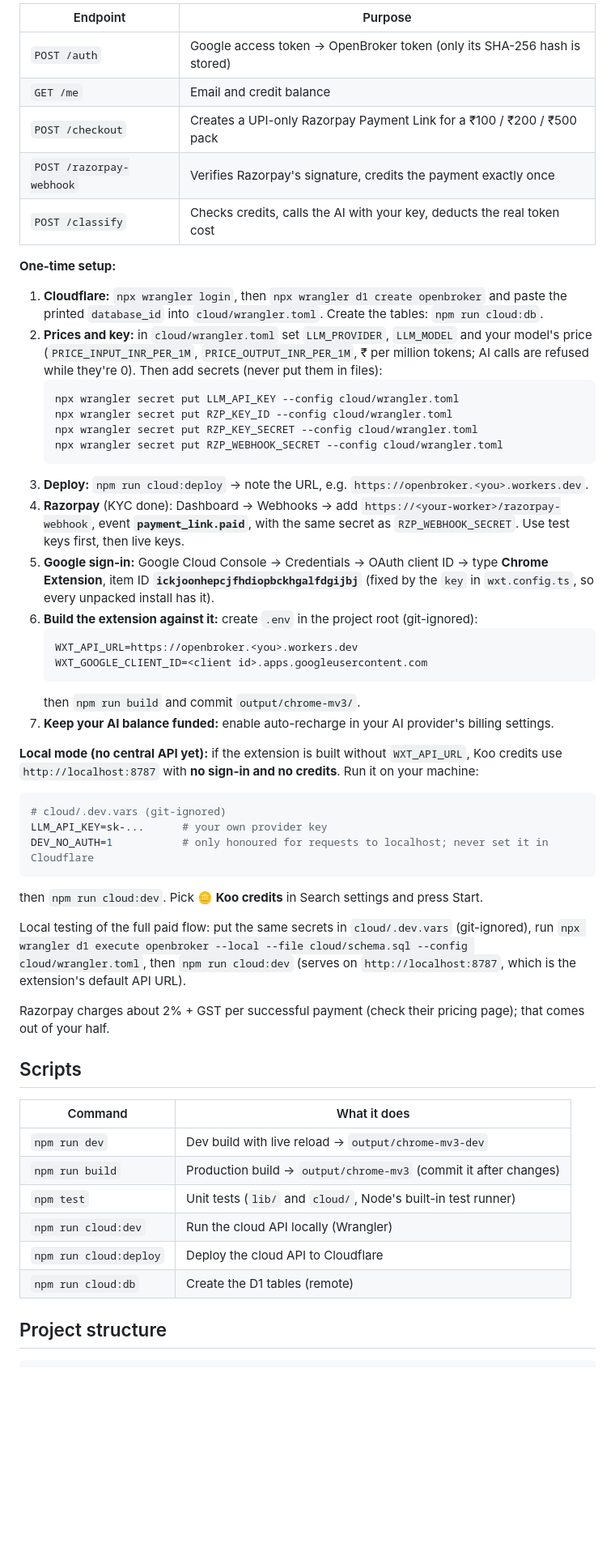
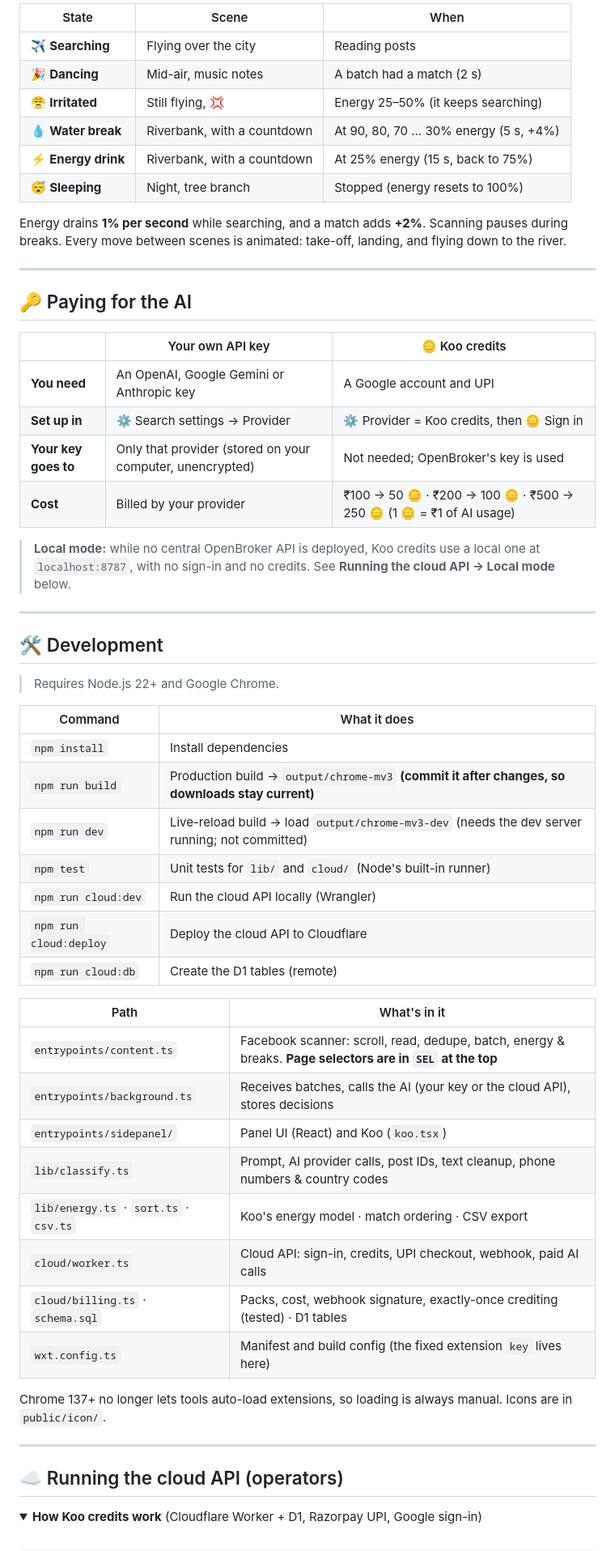
Before and after one commit to chinmaypandya/koo, a Markdown page: README.md, the part around one of its changes. Shown at 81% size. Rendered like a GitHub page; folded sections open; blank space fills up the shorter version.

````diff
--- a/README.md
+++ b/README.md
@@ -84,64 +84,66 @@ cost from that user only. **1 Koo credit = ₹1 of AI usage, and users get credi
 
-| Endpoint | Purpose |
-|---|---|
-| `POST /auth` | Google access token → OpenBroker token (only its SHA-256 hash is stored) |
-| `GET /me` | Email and credit balance |
-| `POST /checkout` | Creates a UPI-only Razorpay Payment Link for a ₹100 / ₹200 / ₹500 pack |
-| `POST /razorpay-webhook` | Verifies Razorpay's signature, credits the payment exactly once |
-| `POST /classify` | Checks credits, calls the AI with your key, deducts the real token cost |
+| State | Scene | When |
+|---|---|---|
+| ✈️ **Searching** | Flying over the city | Reading posts |
+| 🎉 **Dancing** | Mid-air, music notes | A batch had a match (2 s) |
+| 😤 **Irritated** | Still flying, 💢 | Energy 25–50% (it keeps searching) |
+| 💧 **Water break** | Riverbank, with a countdown | At 90, 80, 70 … 30% energy (5 s, +4%) |
+| ⚡ **Energy drink** | Riverbank, with a countdown | At 25% energy (15 s, back to 75%) |
+| 😴 **Sleeping** | Night, tree branch | Stopped (energy resets to 100%) |
 
-**One-time setup:**
+Energy drains **1% per second** while searching, and a match adds **+2%**. Scanning pauses during breaks. Every move
+between scenes is animated: take-off, landing, and flying down to the river.
 
-1. **Cloudflare:** `npx wrangler login`, then `npx wrangler d1 create openbroker` and paste the printed `database_id`
-   into `cloud/wrangler.toml`. Create the tables: `npm run cloud:db`.
-2. **Prices and key:** in `cloud/wrangler.toml` set `LLM_PROVIDER`, `LLM_MODEL` and your model's price
-   (`PRICE_INPUT_INR_PER_1M`, `PRICE_OUTPUT_INR_PER_1M`, ₹ per million tokens; AI calls are refused while they're 0).
-   Then add secrets (never put them in files):
-   ```bash
-   npx wrangler secret put LLM_API_KEY --config cloud/wrangler.toml
-   npx wrangler secret put RZP_KEY_ID --config cloud/wrangler.toml
-   npx wrangler secret put RZP_KEY_SECRET --config cloud/wrangler.toml
-   npx wrangler secret put RZP_WEBHOOK_SECRET --config cloud/wrangler.toml
-   ```
-3. **Deploy:** `npm run cloud:deploy` → note the URL, e.g. `https://openbroker.<you>.workers.dev`.
-4. **Razorpay** (KYC done): Dashboard → Webhooks → add `https://<your-worker>/razorpay-webhook`, event
-   **`payment_link.paid`**, with the same secret as `RZP_WEBHOOK_SECRET`. Use test keys first, then live keys.
-5. **Google sign-in:** Google Cloud Console → Credentials → OAuth client ID → type **Chrome Extension**, item ID
-   **`ickjoonhepcjfhdiopbckhgalfdgijbj`** (fixed by the `key` in `wxt.config.ts`, so every unpacked install has it).
-6. **Build the extension against it:** create `.env` in the project root (git-ignored):
-   ```bash
-   WXT_API_URL=https://openbroker.<you>.workers.dev
-   WXT_GOOGLE_CLIENT_ID=<client id>.apps.googleusercontent.com
-   ```
-   then `npm run build` and commit `output/chrome-mv3/`.
-7. **Keep your AI balance funded:** enable auto-recharge in your AI provider's billing settings.
+---
 
-**Local mode (no central API yet):** if the extension is built without `WXT_API_URL`, Koo credits use
-`http://localhost:8787` with **no sign-in and no credits**. Run it on your machine:
-```bash
-# cloud/.dev.vars (git-ignored)
-LLM_API_KEY=sk-...      # your own provider key
-DEV_NO_AUTH=1           # only honoured for requests to localhost; never set it in Cloudflare
-```
-then `npm run cloud:dev`. Pick **🪙 Koo credits** in Search settings and press Start.
+## 🔑 Paying for the AI
 
-Local testing of the full paid flow: put the same secrets in `cloud/.dev.vars` (git-ignored), run
-`npx wrangler d1 execute openbroker --local --file cloud/schema.sql --config cloud/wrangler.toml`, then `npm run cloud:dev`
-(serves on `http://localhost:8787`, which is the extension's default API URL).
+| | Your own API key | 🪙 Koo credits |
+|---|---|---|
+| **You need** | An OpenAI, Google Gemini or Anthropic key | A Google account and UPI |
+| **Set up in** | ⚙️ Search settings → Provider | ⚙️ Provider = Koo credits, then 🪙 Sign in |
+| **Your key goes to** | Only that provider (stored on your computer, unencrypted) | Not needed; OpenBroker's key is used |
+| **Cost** | Billed by your provider | ₹100 → 50 🪙 · ₹200 → 100 🪙 · ₹500 → 250 🪙 (1 🪙 = ₹1 of AI usage) |
 
-Razorpay charges about 2% + GST per successful payment (check their pricing page); that comes out of your half.
+> **Local mode:** while no central OpenBroker API is deployed, Koo credits use a local one at `localhost:8787`, with
+> no sign-in and no credits. See **Running the cloud API → Local mode** below.
 
-## Scripts
+---
+
+## 🛠️ Development
+
+> Requires Node.js 22+ and Google Chrome.
 
 | Command | What it does |
 |---|---|
-| `npm run dev` | Dev build with live reload → `output/chrome-mv3-dev` |
-| `npm run build` | Production build → `output/chrome-mv3` (commit it after changes) |
-| `npm test` | Unit tests (`lib/` and `cloud/`, Node's built-in test runner) |
+| `npm install` | Install dependencies |
+| `npm run build` | Production build → `output/chrome-mv3` **(commit it after changes, so downloads stay current)** |
+| `npm run dev` | Live-reload build → load `output/chrome-mv3-dev` (needs the dev server running; not committed) |
+| `npm test` | Unit tests for `lib/` and `cloud/` (Node's built-in runner) |
 | `npm run cloud:dev` | Run the cloud API locally (Wrangler) |
 | `npm run cloud:deploy` | Deploy the cloud API to Cloudflare |
 | `npm run cloud:db` | Create the D1 tables (remote) |
 
-## Project structure
+| Path | What's in it |
+|---|---|
+| `entrypoints/content.ts` | Facebook scanner: scroll, read, dedupe, batch, energy & breaks. **Page selectors are in `SEL` at the top** |
+| `entrypoints/background.ts` | Receives batches, calls the AI (your key or the cloud API), stores decisions |
+| `entrypoints/sidepanel/` | Panel UI (React) and Koo (`koo.tsx`) |
+| `lib/classify.ts` | Prompt, AI provider calls, post IDs, text cleanup, phone numbers & country codes |
+| `lib/energy.ts` · `sort.ts` · `csv.ts` | Koo's energy model · match ordering · CSV export |
+| `cloud/worker.ts` | Cloud API: sign-in, credits, UPI checkout, webhook, paid AI calls |
+| `cloud/billing.ts` · `schema.sql` | Packs, cost, webhook signature, exactly-once crediting (tested) · D1 tables |
+| `wxt.config.ts` | Manifest and build config (the fixed extension `key` lives here) |
+
+Chrome 137+ no longer lets tools auto-load extensions, so loading is always manual. Icons are in `public/icon/`.
+
+---
+
+## ☁️ Running the cloud API (operators)
+
+<details>
+<summary><b>How Koo credits work</b> (Cloudflare Worker + D1, Razorpay UPI, Google sign-in)</summary>
+
+<br>
 
 ```text
````
Also changed, not shown: other parts of README.md (+125 -82 lines), .github/readme/icon.png (added), .github/readme/koo-states.jpg (added), .github/readme/panel.png (added).
